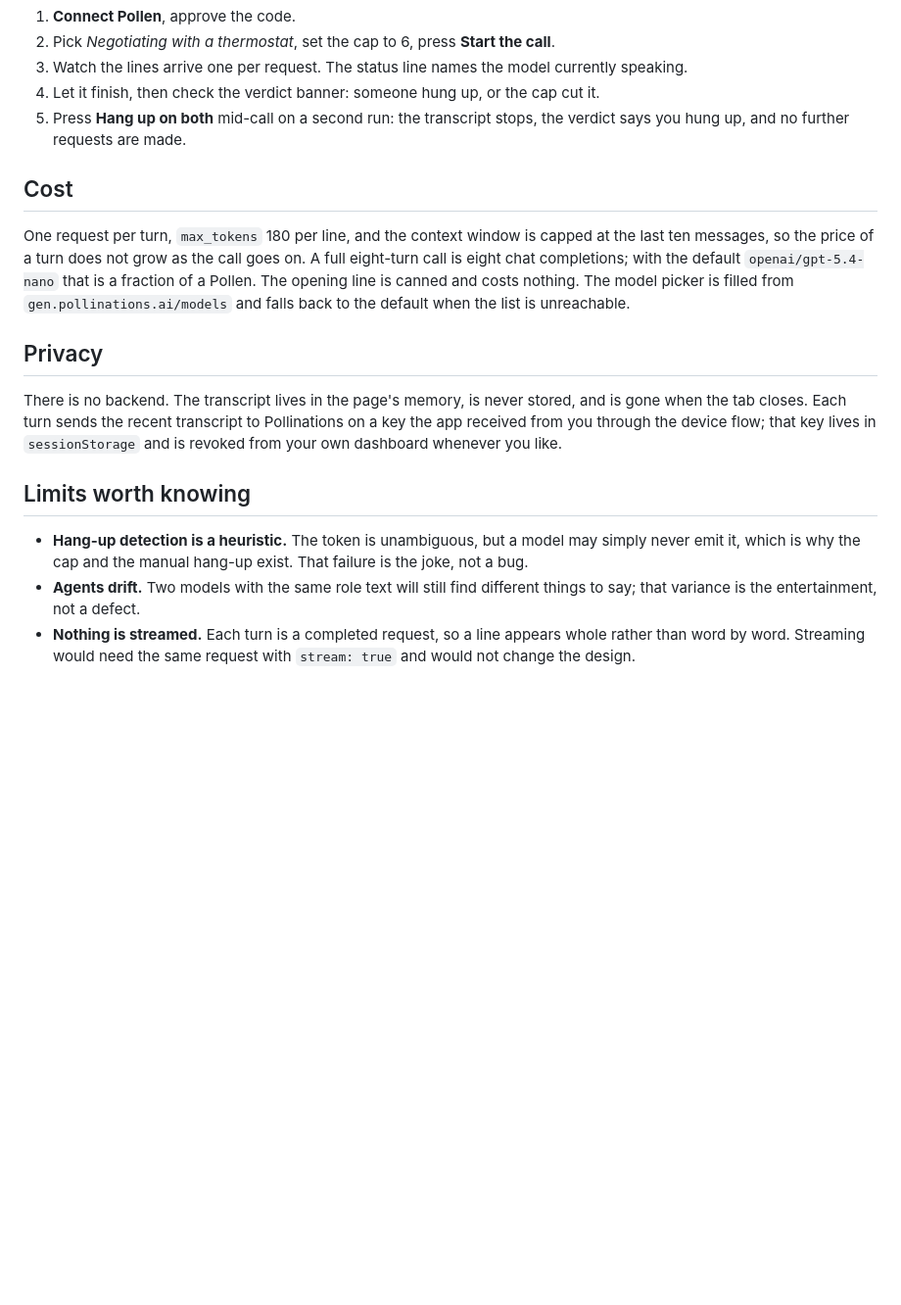
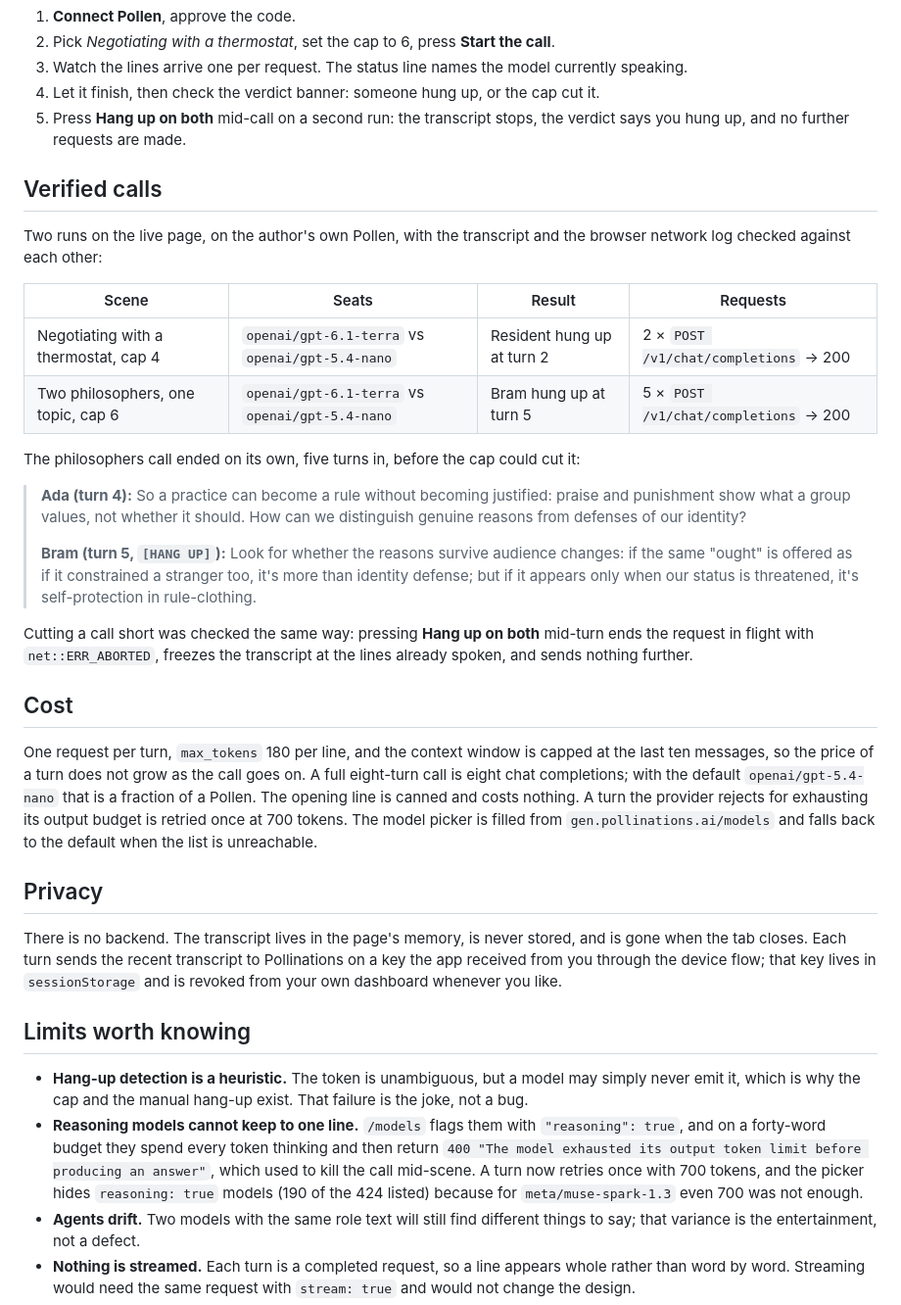
Before and after one commit to rekty/duologue, a Markdown page: README.md, the part around one of its changes. Shown at 98% size. Rendered like a GitHub page; blank space fills up the shorter version.

Commit message:
Document the verified calls and the reasoning-model trap
The README now shows what was actually run: two real calls with the
transcript matched against the network log, the exact 400 a reasoning
model returns on a forty-word budget, and the retry and picker filter
that came out of it.

```diff
--- a/README.md
+++ b/README.md
@@ -68,12 +71,37 @@ visible. Nothing is spent.
 5. Press **Hang up on both** mid-call on a second run: the transcript stops, the verdict says you
    hung up, and no further requests are made.
 
+## Verified calls
+
+Two runs on the live page, on the author's own Pollen, with the transcript and the browser network
+log checked against each other:
+
+| Scene | Seats | Result | Requests |
+|---|---|---|---|
+| Negotiating with a thermostat, cap 4 | `openai/gpt-6.1-terra` vs `openai/gpt-5.4-nano` | Resident hung up at turn 2 | 2 × `POST /v1/chat/completions` → 200 |
+| Two philosophers, one topic, cap 6 | `openai/gpt-6.1-terra` vs `openai/gpt-5.4-nano` | Bram hung up at turn 5 | 5 × `POST /v1/chat/completions` → 200 |
+
+The philosophers call ended on its own, five turns in, before the cap could cut it:
+
+> **Ada (turn 4):** So a practice can become a rule without becoming justified: praise and
+> punishment show what a group values, not whether it should. How can we distinguish genuine
+> reasons from defenses of our identity?
+>
+> **Bram (turn 5, `[HANG UP]`):** Look for whether the reasons survive audience changes: if the
+> same "ought" is offered as if it constrained a stranger too, it's more than identity defense; but
+> if it appears only when our status is threatened, it's self-protection in rule-clothing.
+
+Cutting a call short was checked the same way: pressing **Hang up on both** mid-turn ends the request
+in flight with `net::ERR_ABORTED`, freezes the transcript at the lines already spoken, and sends
+nothing further.
+
 ## Cost
 
 One request per turn, `max_tokens` 180 per line, and the context window is capped at the last ten
 messages, so the price of a turn does not grow as the call goes on. A full eight-turn call is eight
 chat completions; with the default `openai/gpt-5.4-nano` that is a fraction of a Pollen. The opening
-line is canned and costs nothing. The model picker is filled from `gen.pollinations.ai/models` and
+line is canned and costs nothing. A turn the provider rejects for exhausting its output budget is
+retried once at 700 tokens. The model picker is filled from `gen.pollinations.ai/models` and
 falls back to the default when the list is unreachable.
 
 ## Privacy
@@ -87,6 +115,11 @@ whenever you like.
 
 - **Hang-up detection is a heuristic.** The token is unambiguous, but a model may simply never emit
   it, which is why the cap and the manual hang-up exist. That failure is the joke, not a bug.
+- **Reasoning models cannot keep to one line.** `/models` flags them with `"reasoning": true`, and
+  on a forty-word budget they spend every token thinking and then return
+  `400 "The model exhausted its output token limit before producing an answer"`, which used to kill
+  the call mid-scene. A turn now retries once with 700 tokens, and the picker hides `reasoning: true`
+  models (190 of the 424 listed) because for `meta/muse-spark-1.3` even 700 was not enough.
 - **Agents drift.** Two models with the same role text will still find different things to say; that
   variance is the entertainment, not a defect.
 - **Nothing is streamed.** Each turn is a completed request, so a line appears whole rather than word
```
Also changed, not shown: other parts of README.md (+3 -0 lines), assets/screenshot.png.
